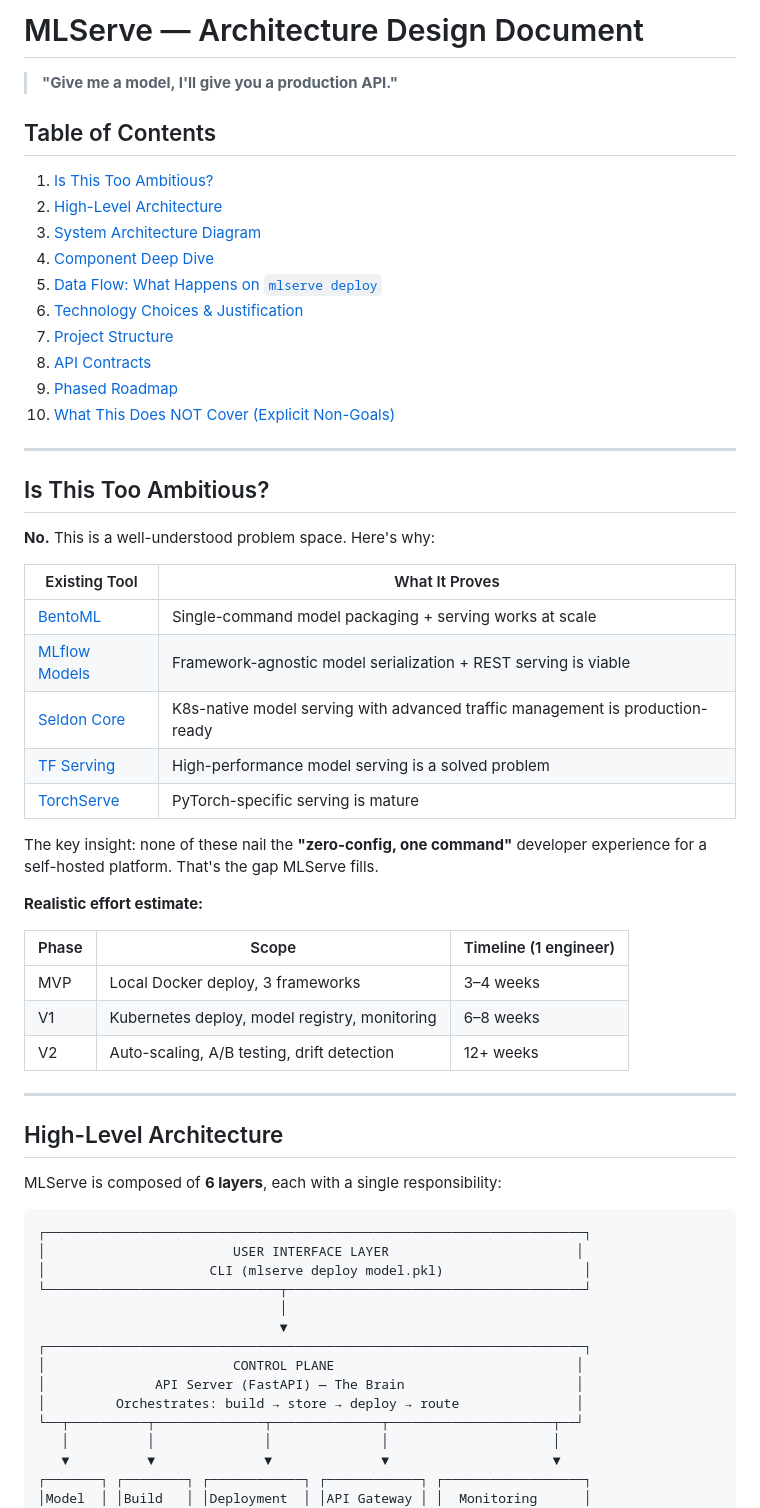
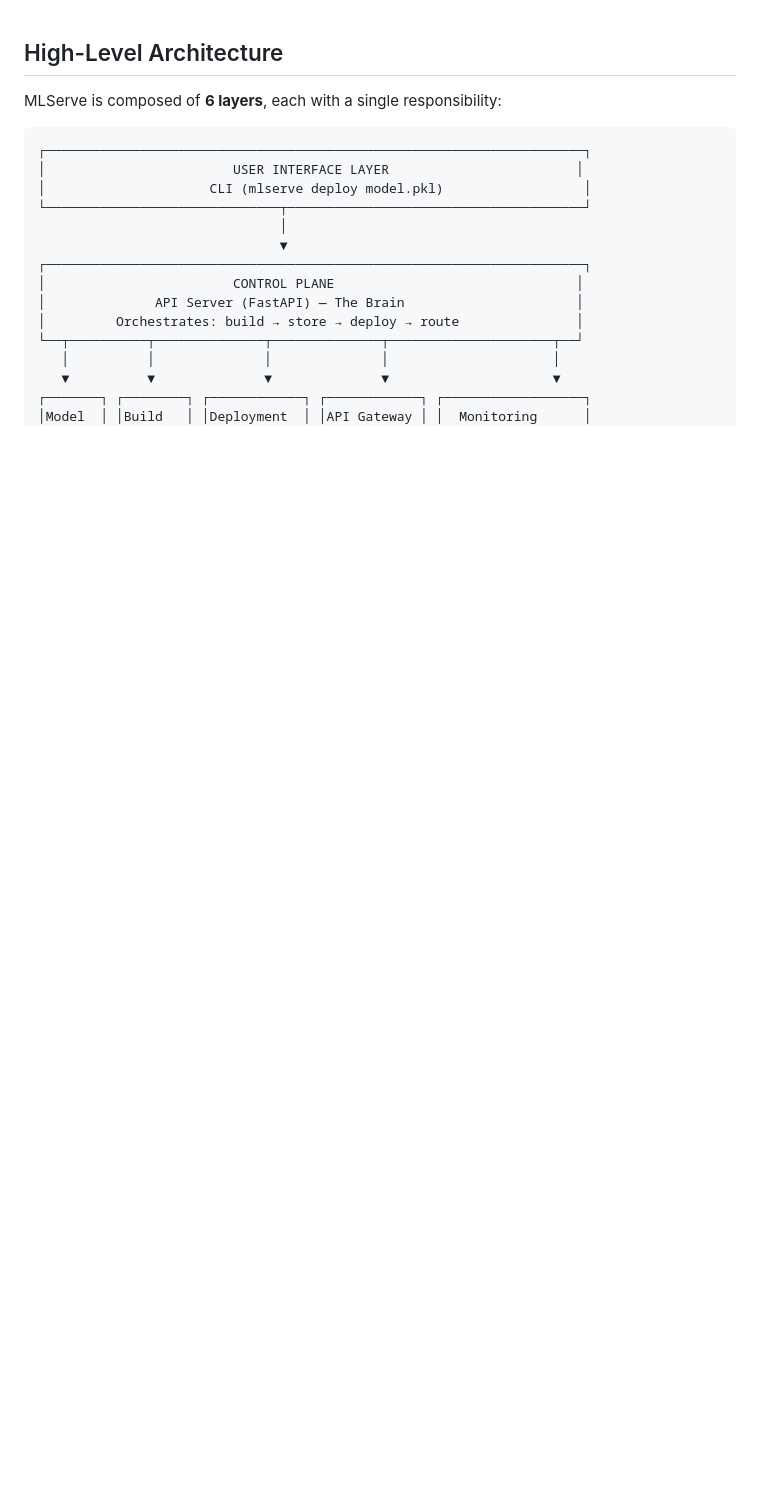
Before and after one commit to RaphaelAdewale/MLServe, a Markdown page: docs/ARCHITECTURE.md, the part around the change. GitHub-like rendering; blank space fills up the shorter version.

```diff
--- a/docs/ARCHITECTURE.md
+++ b/docs/ARCHITECTURE.md
@@ -1,46 +1,3 @@
-# MLServe — Architecture Design Document
-
-> **"Give me a model, I'll give you a production API."**
-
-## Table of Contents
-
-1. [Is This Too Ambitious?](#is-this-too-ambitious)
-2. [High-Level Architecture](#high-level-architecture)
-3. [System Architecture Diagram](#system-architecture-diagram)
-4. [Component Deep Dive](#component-deep-dive)
-5. [Data Flow: What Happens on `mlserve deploy`](#data-flow)
-6. [Technology Choices & Justification](#technology-choices)
-7. [Project Structure](#project-structure)
-8. [API Contracts](#api-contracts)
-9. [Phased Roadmap](#phased-roadmap)
-10. [What This Does NOT Cover (Explicit Non-Goals)](#non-goals)
-
----
-
-## Is This Too Ambitious?
-
-**No.** This is a well-understood problem space. Here's why:
-
-| Existing Tool | What It Proves |
-|---------------|---------------|
-| [BentoML](https://github.com/bentoml/BentoML) | Single-command model packaging + serving works at scale |
-| [MLflow Models](https://mlflow.org/docs/latest/models.html) | Framework-agnostic model serialization + REST serving is viable |
-| [Seldon Core](https://github.com/SeldonIO/seldon-core) | K8s-native model serving with advanced traffic management is production-ready |
-| [TF Serving](https://github.com/tensorflow/serving) | High-performance model serving is a solved problem |
-| [TorchServe](https://github.com/pytorch/serve) | PyTorch-specific serving is mature |
-
-The key insight: none of these nail the **"zero-config, one command"** developer experience for a self-hosted platform. That's the gap MLServe fills.
-
-**Realistic effort estimate:**
-
-| Phase | Scope | Timeline (1 engineer) |
-|-------|-------|-----------------------|
-| MVP | Local Docker deploy, 3 frameworks | 3–4 weeks |
-| V1 | Kubernetes deploy, model registry, monitoring | 6–8 weeks |
-| V2 | Auto-scaling, A/B testing, drift detection | 12+ weeks |
-
----
-
 ## High-Level Architecture
 
 MLServe is composed of **6 layers**, each with a single responsibility:
```
